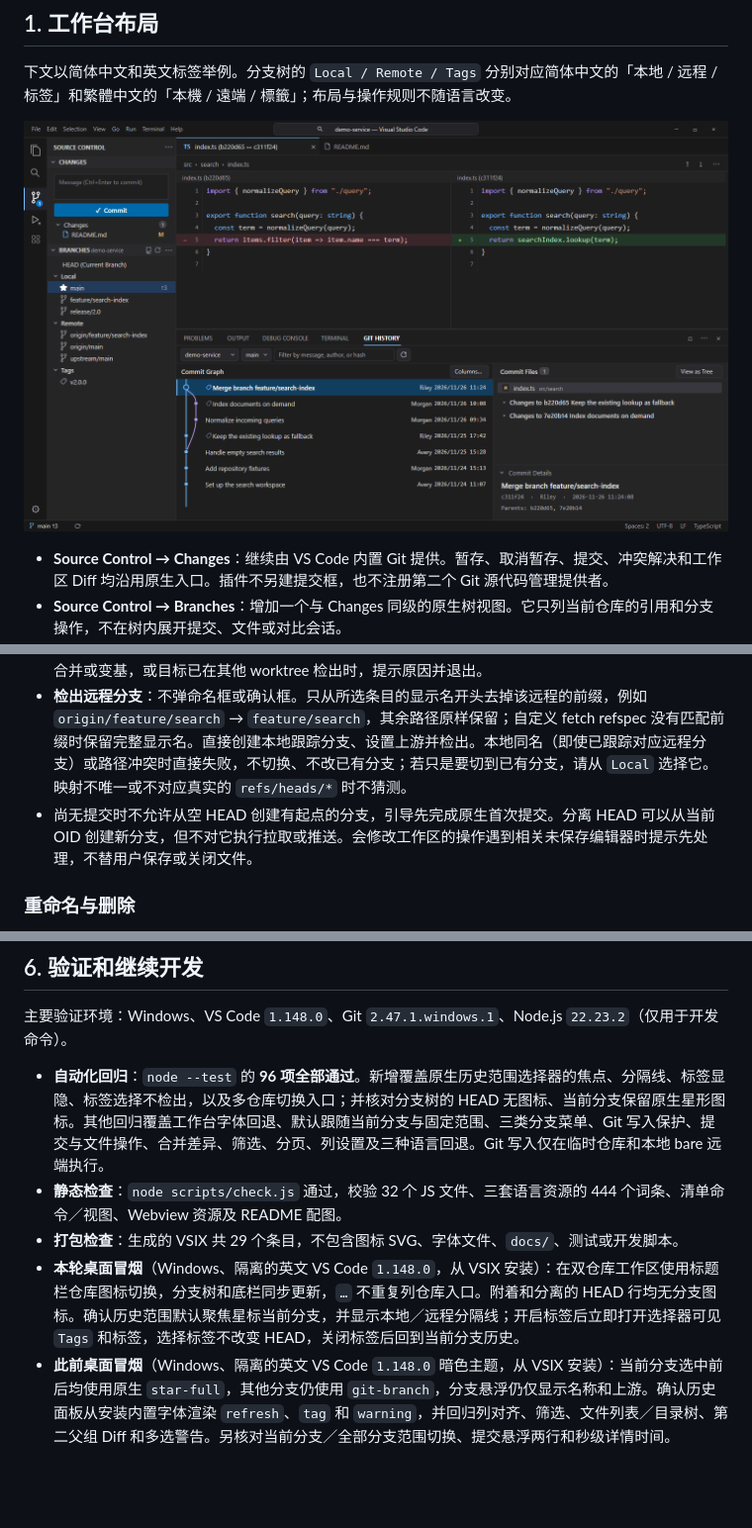
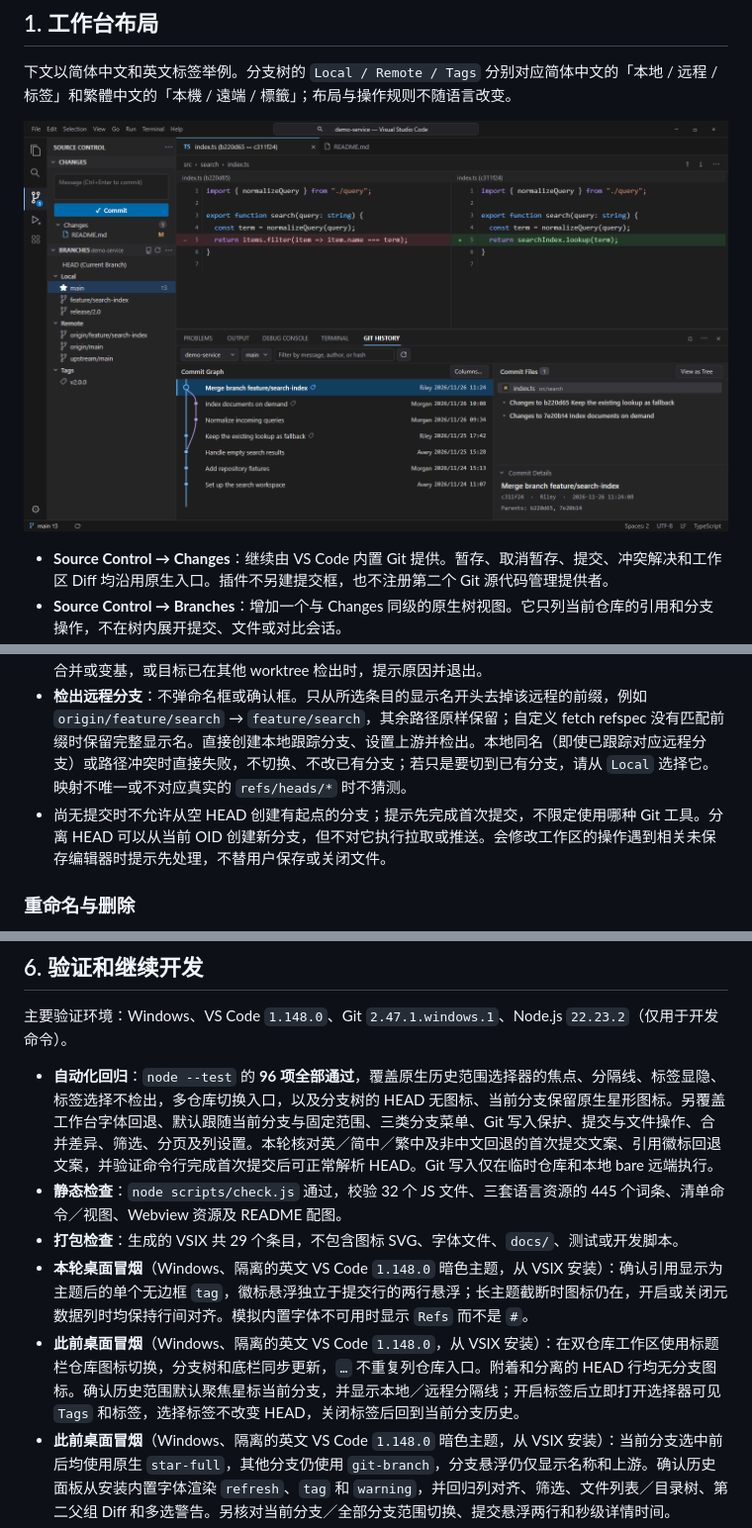
Before and after one commit to hkllyx/vscode-git-branch, a Markdown page: docs/DESIGN.md, 3 parts joined by grey strips. Shown at 99% size. GitHub-like rendering; pictures changed too: docs/design/workbench-preview.png; blank space fills up the shorter version.

```diff
--- a/docs/DESIGN.md
+++ b/docs/DESIGN.md
@@ -86,7 +86,7 @@
 - **创建分支**：右键 `Create Branch` 直接采用被右键的分支作起点，不再打开起点选择器。输入框标题显示来源分支及短哈希；输入框原样填入完整来源名（如 `feature/search` 或 `origin/feature/search`），不加后缀，光标停在末尾。已存在的本地分支名、与本地分支的引用路径冲突或不合法的名称会显示错误提示（默认主题中为红框），阻止创建。输入有效名称后回车即可创建，真正写入前再次检查。创建不继承上游、不自动切换；成功通知上提供 `Checkout`，点击后直接检出。忽略通知或检出失败均保留新建分支。
 - **检出本地分支**：目标是明确的本地分支；已在目标上则提示无需切换。允许 Git 在安全时保留已有改动；会覆盖已跟踪、未跟踪或被忽略文件时拒绝。不强制切换、不自动暂存。仓库有未解决冲突、正在合并或变基，或目标已在其他 worktree 检出时，提示原因并退出。
 - **检出远程分支**：不弹命名框或确认框。只从所选条目的显示名开头去掉该远程的前缀，例如 `origin/feature/search` → `feature/search`，其余路径原样保留；自定义 fetch refspec 没有匹配前缀时保留完整显示名。直接创建本地跟踪分支、设置上游并检出。本地同名（即使已跟踪对应远程分支）或路径冲突时直接失败，不切换、不改已有分支；若只是要切到已有分支，请从 `Local` 选择它。映射不唯一或不对应真实的 `refs/heads/*` 时不猜测。
-- 尚无提交时不允许从空 HEAD 创建有起点的分支，引导先完成原生首次提交。分离 HEAD 可以从当前 OID 创建新分支，但不对它执行拉取或推送。会修改工作区的操作遇到相关未保存编辑器时提示先处理，不替用户保存或关闭文件。
+- 尚无提交时不允许从空 HEAD 创建有起点的分支；提示先完成首次提交，不限定使用哪种 Git 工具。分离 HEAD 可以从当前 OID 创建新分支，但不对它执行拉取或推送。会修改工作区的操作遇到相关未保存编辑器时提示先处理，不替用户保存或关闭文件。
 
 ### 重命名与删除
 
@@ -206,10 +206,11 @@
 
 主要验证环境：Windows、VS Code `1.148.0`、Git `2.47.1.windows.1`、Node.js `22.23.2`（仅用于开发命令）。
 
-- **自动化回归**：`node --test` 的 **96 项全部通过**。新增覆盖原生历史范围选择器的焦点、分隔线、标签显隐、标签选择不检出，以及多仓库切换入口；并核对分支树的 HEAD 无图标、当前分支保留原生星形图标。其他回归覆盖工作台字体回退、默认跟随当前分支与固定范围、三类分支菜单、Git 写入保护、提交与文件操作、合并差异、筛选、分页、列设置及三种语言回退。Git 写入仅在临时仓库和本地 bare 远端执行。
-- **静态检查**：`node scripts/check.js` 通过，校验 32 个 JS 文件、三套语言资源的 444 个词条、清单命令／视图、Webview 资源及 README 配图。
+- **自动化回归**：`node --test` 的 **96 项全部通过**，覆盖原生历史范围选择器的焦点、分隔线、标签显隐、标签选择不检出，多仓库切换入口，以及分支树的 HEAD 无图标、当前分支保留原生星形图标。另覆盖工作台字体回退、默认跟随当前分支与固定范围、三类分支菜单、Git 写入保护、提交与文件操作、合并差异、筛选、分页及列设置。本轮核对英／简中／繁中及非中文回退的首次提交文案、引用徽标回退文案，并验证命令行完成首次提交后可正常解析 HEAD。Git 写入仅在临时仓库和本地 bare 远端执行。
+- **静态检查**：`node scripts/check.js` 通过，校验 32 个 JS 文件、三套语言资源的 445 个词条、清单命令／视图、Webview 资源及 README 配图。
 - **打包检查**：生成的 VSIX 共 29 个条目，不包含图标 SVG、字体文件、`docs/`、测试或开发脚本。
-- **本轮桌面冒烟**（Windows、隔离的英文 VS Code `1.148.0`，从 VSIX 安装）：在双仓库工作区使用标题栏仓库图标切换，分支树和底栏同步更新，`…` 不重复列仓库入口。附着和分离的 HEAD 行均无分支图标。确认历史范围默认聚焦星标当前分支，并显示本地／远程分隔线；开启标签后立即打开选择器可见 `Tags` 和标签，选择标签不改变 HEAD，关闭标签后回到当前分支历史。
+- **本轮桌面冒烟**（Windows、隔离的英文 VS Code `1.148.0` 暗色主题，从 VSIX 安装）：确认引用显示为主题后的单个无边框 `tag`，徽标悬浮独立于提交行的两行悬浮；长主题截断时图标仍在，开启或关闭元数据列时均保持行间对齐。模拟内置字体不可用时显示 `Refs` 而不是 `#`。
+- **此前桌面冒烟**（Windows、隔离的英文 VS Code `1.148.0`，从 VSIX 安装）：在双仓库工作区使用标题栏仓库图标切换，分支树和底栏同步更新，`…` 不重复列仓库入口。附着和分离的 HEAD 行均无分支图标。确认历史范围默认聚焦星标当前分支，并显示本地／远程分隔线；开启标签后立即打开选择器可见 `Tags` 和标签，选择标签不改变 HEAD，关闭标签后回到当前分支历史。
 - **此前桌面冒烟**（Windows、隔离的英文 VS Code `1.148.0` 暗色主题，从 VSIX 安装）：当前分支选中前后均使用原生 `star-full`，其他分支仍使用 `git-branch`，分支悬浮仍仅显示名称和上游。确认历史面板从安装内置字体渲染 `refresh`、`tag` 和 `warning`，并回归列对齐、筛选、文件列表／目录树、第二父组 Diff 和多选警告。另核对当前分支／全部分支范围切换、提交悬浮两行和秒级详情时间。
 - **此前桌面验证**（Windows、隔离的英文 VS Code `1.148.0`）：核对 12 个提交菜单项及 3 个文件菜单项；点选编辑提交说明并取消，分别验证右键命中当前选集和未选行；验证 Ctrl 跳选后的端点 Diff、列表／目录树切换和窄屏隐藏多选详情。逐一点选三个文件命令，确认编辑的是工作树文件、只读打开的是仓库快照，以及批量应用只改所选文件、不改暂存区和 HEAD。另验证本地分支 Checkout 无确认并直接切换，本地 Delete 和 Drop Commit 弹出确认且取消后不改引用。
 - **此前桌面验证**（Windows、VS Code `1.147.0`／`1.148.0`）：核对原生 Changes 与扁平 Branches 共存、默认主仓库、标签开关、单击／双击、分支对比入口、原生 Diff、同一行短哈希及创建时的重名红框。英文、简体、繁体和日语工作台验证过扩展的语言选择，日语下扩展回退到英文。
```
Also changed, not shown: other parts of docs/DESIGN.md (+1 -1 lines), 7 other files.
